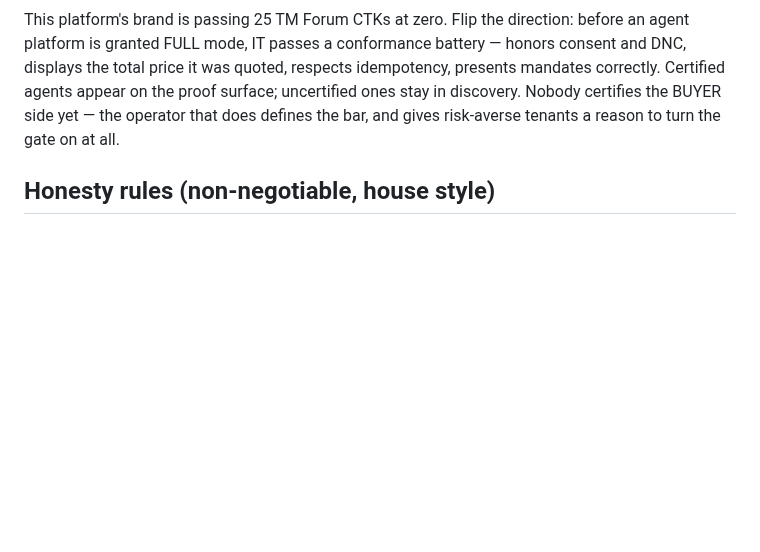
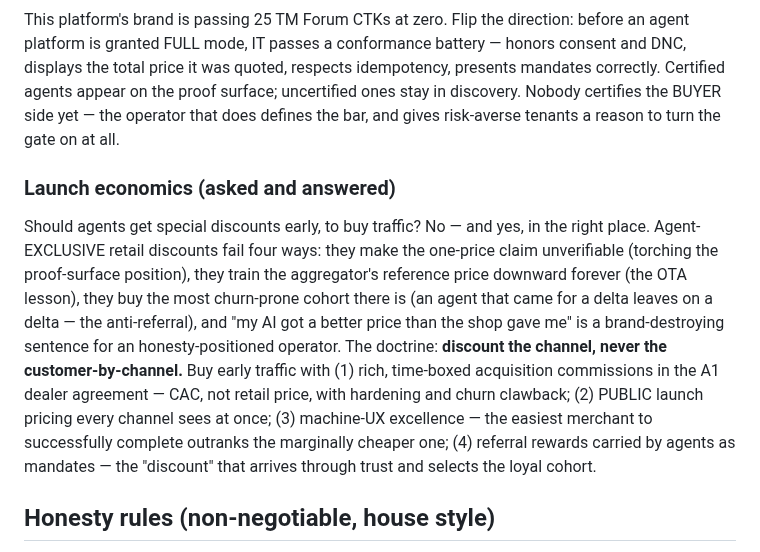
Before and after one commit to kundanvarma/genalpha-bss, a Markdown page: docs/agentic-engagement-plan.md, the part around the change. GitHub-like rendering; blank space fills up the shorter version.

Commit message:
docs: agentic plan — launch economics doctrine: discount the channel, never the customer-by-channel
Agent-exclusive retail discounts fail four ways (unverifiable one-price
claim, aggregator reference-price training, the anti-referral cohort,
and the brand-destroying sentence). The honest ways to buy early agent
traffic: time-boxed acquisition commissions in the A1 dealer agreement,
public launch pricing, machine-UX excellence as the discount agents
actually feel, and mandate-carried referral rewards.

Co-Authored-By: Claude Fable 5 <noreply@anthropic.com>

```diff
--- a/docs/agentic-engagement-plan.md
+++ b/docs/agentic-engagement-plan.md
@@ -146,6 +146,24 @@ agents appear on the proof surface; uncertified ones stay in discovery.
 Nobody certifies the BUYER side yet — the operator that does defines the
 bar, and gives risk-averse tenants a reason to turn the gate on at all.
 
+### Launch economics (asked and answered)
+
+Should agents get special discounts early, to buy traffic? No — and yes,
+in the right place. Agent-EXCLUSIVE retail discounts fail four ways: they
+make the one-price claim unverifiable (torching the proof-surface
+position), they train the aggregator's reference price downward forever
+(the OTA lesson), they buy the most churn-prone cohort there is (an agent
+that came for a delta leaves on a delta — the anti-referral), and "my AI
+got a better price than the shop gave me" is a brand-destroying sentence
+for an honesty-positioned operator. The doctrine: **discount the channel,
+never the customer-by-channel.** Buy early traffic with (1) rich,
+time-boxed acquisition commissions in the A1 dealer agreement — CAC, not
+retail price, with hardening and churn clawback; (2) PUBLIC launch
+pricing every channel sees at once; (3) machine-UX excellence — the
+easiest merchant to successfully complete outranks the marginally
+cheaper one; (4) referral rewards carried by agents as mandates — the
+"discount" that arrives through trust and selects the loyal cohort.
+
 ## Honesty rules (non-negotiable, house style)
 
 - **No agent-only pricing.** An agent never sees a price or a fee structure
```
